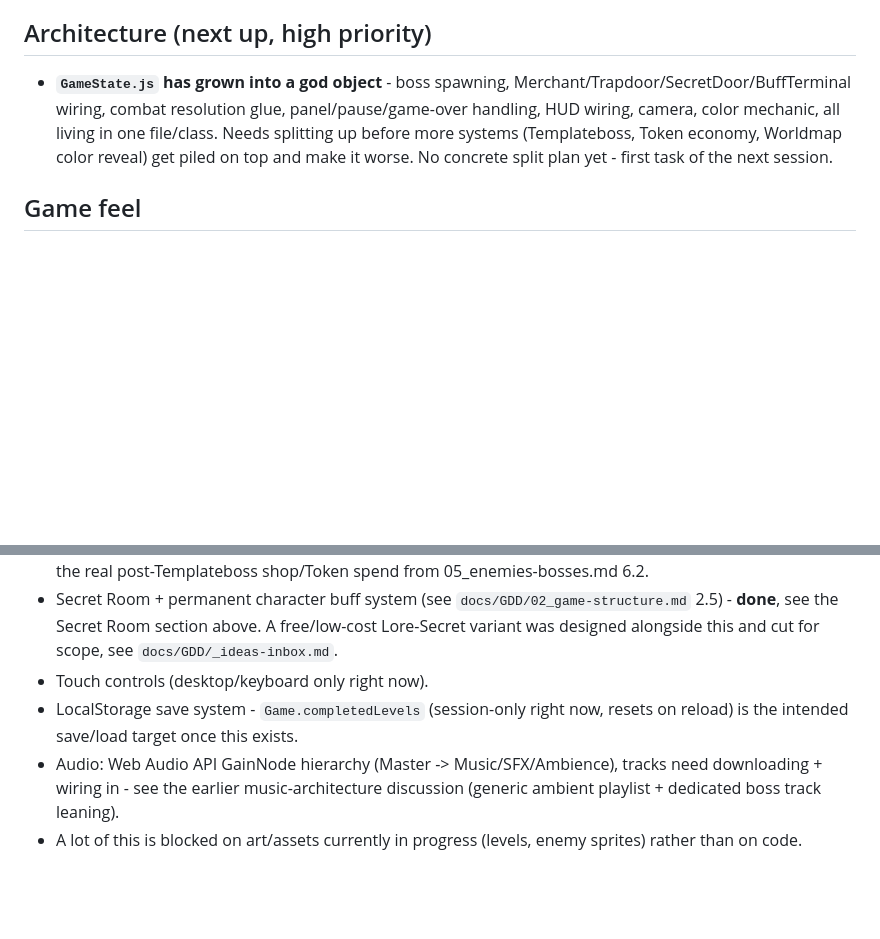
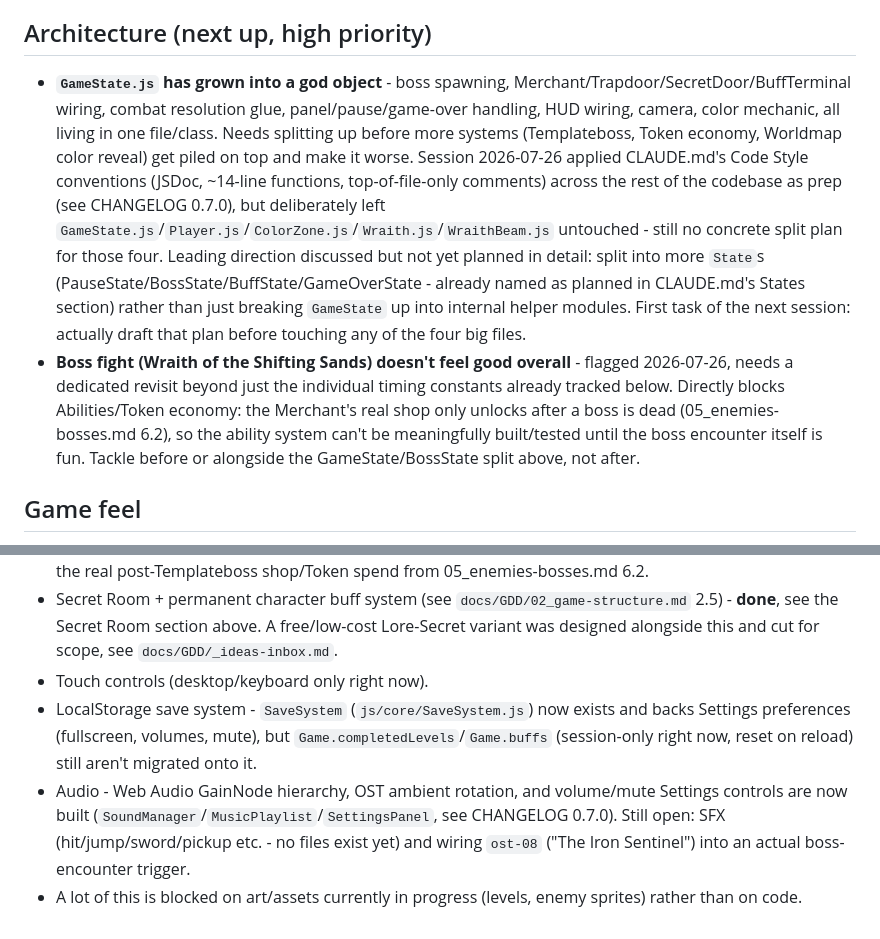
Before and after one commit to AngeloDevLab/CHROMATIC, a Markdown page: TODO.md, 2 parts joined by grey strips. Drawn GitHub-style; blank space fills up the shorter version.

```diff
--- a/TODO.md
+++ b/TODO.md
@@ -4,7 +4,8 @@ Working list of what's next. Update together at the end of a session (see `CHANG
 
 ## Architecture (next up, high priority)
 
-- **`GameState.js` has grown into a god object** - boss spawning, Merchant/Trapdoor/SecretDoor/BuffTerminal wiring, combat resolution glue, panel/pause/game-over handling, HUD wiring, camera, color mechanic, all living in one file/class. Needs splitting up before more systems (Templateboss, Token economy, Worldmap color reveal) get piled on top and make it worse. No concrete split plan yet - first task of the next session.
+- **`GameState.js` has grown into a god object** - boss spawning, Merchant/Trapdoor/SecretDoor/BuffTerminal wiring, combat resolution glue, panel/pause/game-over handling, HUD wiring, camera, color mechanic, all living in one file/class. Needs splitting up before more systems (Templateboss, Token economy, Worldmap color reveal) get piled on top and make it worse. Session 2026-07-26 applied CLAUDE.md's Code Style conventions (JSDoc, ~14-line functions, top-of-file-only comments) across the rest of the codebase as prep (see CHANGELOG 0.7.0), but deliberately left `GameState.js`/`Player.js`/`ColorZone.js`/`Wraith.js`/`WraithBeam.js` untouched - still no concrete split plan for those four. Leading direction discussed but not yet planned in detail: split into more `State`s (PauseState/BossState/BuffState/GameOverState - already named as planned in CLAUDE.md's States section) rather than just breaking `GameState` up into internal helper modules. First task of the next session: actually draft that plan before touching any of the four big files.
+- **Boss fight (Wraith of the Shifting Sands) doesn't feel good overall** - flagged 2026-07-26, needs a dedicated revisit beyond just the individual timing constants already tracked below. Directly blocks Abilities/Token economy: the Merchant's real shop only unlocks after a boss is dead (05_enemies-bosses.md 6.2), so the ability system can't be meaningfully built/tested until the boss encounter itself is fun. Tackle before or alongside the GameState/BossState split above, not after.
 
 ## Game feel
 
@@ -61,6 +62,6 @@ Working list of what's next. Update together at the end of a session (see `CHANG
 - Token economy + Merchant - Merchant teaser NPC exists (see Boss section above) but that's flavor only, not the real post-Templateboss shop/Token spend from 05_enemies-bosses.md 6.2.
 - Secret Room + permanent character buff system (see `docs/GDD/02_game-structure.md` 2.5) - **done**, see the Secret Room section above. A free/low-cost Lore-Secret variant was designed alongside this and cut for scope, see `docs/GDD/_ideas-inbox.md`.
 - Touch controls (desktop/keyboard only right now).
-- LocalStorage save system - `Game.completedLevels` (session-only right now, resets on reload) is the intended save/load target once this exists.
-- Audio: Web Audio API GainNode hierarchy (Master -> Music/SFX/Ambience), tracks need downloading + wiring in - see the earlier music-architecture discussion (generic ambient playlist + dedicated boss track leaning).
+- LocalStorage save system - `SaveSystem` (`js/core/SaveSystem.js`) now exists and backs Settings preferences (fullscreen, volumes, mute), but `Game.completedLevels`/`Game.buffs` (session-only right now, reset on reload) still aren't migrated onto it.
+- Audio - Web Audio GainNode hierarchy, OST ambient rotation, and volume/mute Settings controls are now built (`SoundManager`/`MusicPlaylist`/`SettingsPanel`, see CHANGELOG 0.7.0). Still open: SFX (hit/jump/sword/pickup etc. - no files exist yet) and wiring `ost-08` ("The Iron Sentinel") into an actual boss-encounter trigger.
 - A lot of this is blocked on art/assets currently in progress (levels, enemy sprites) rather than on code.
```
Also changed, not shown: CHANGELOG.md (+14 -0 lines).
